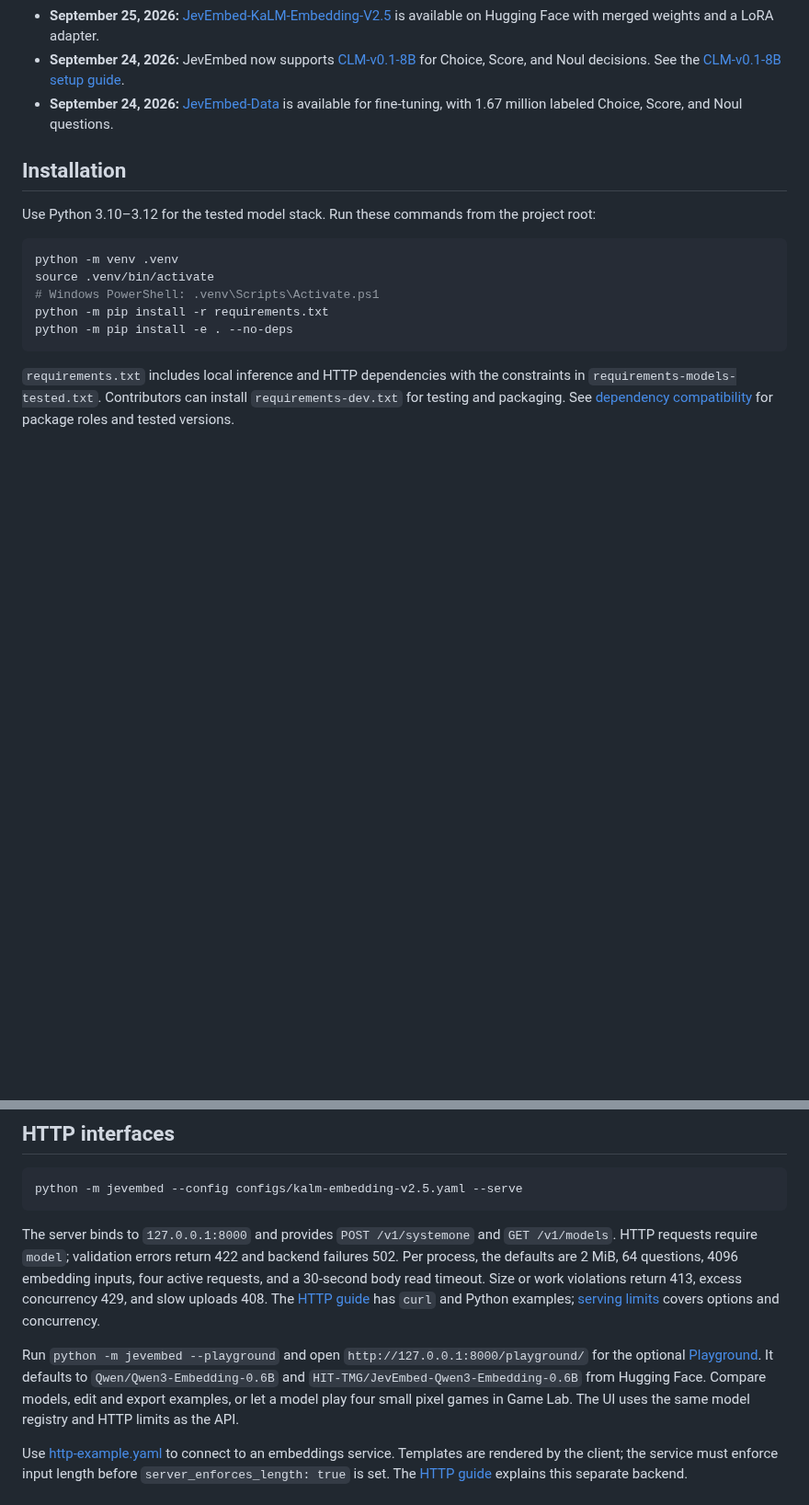
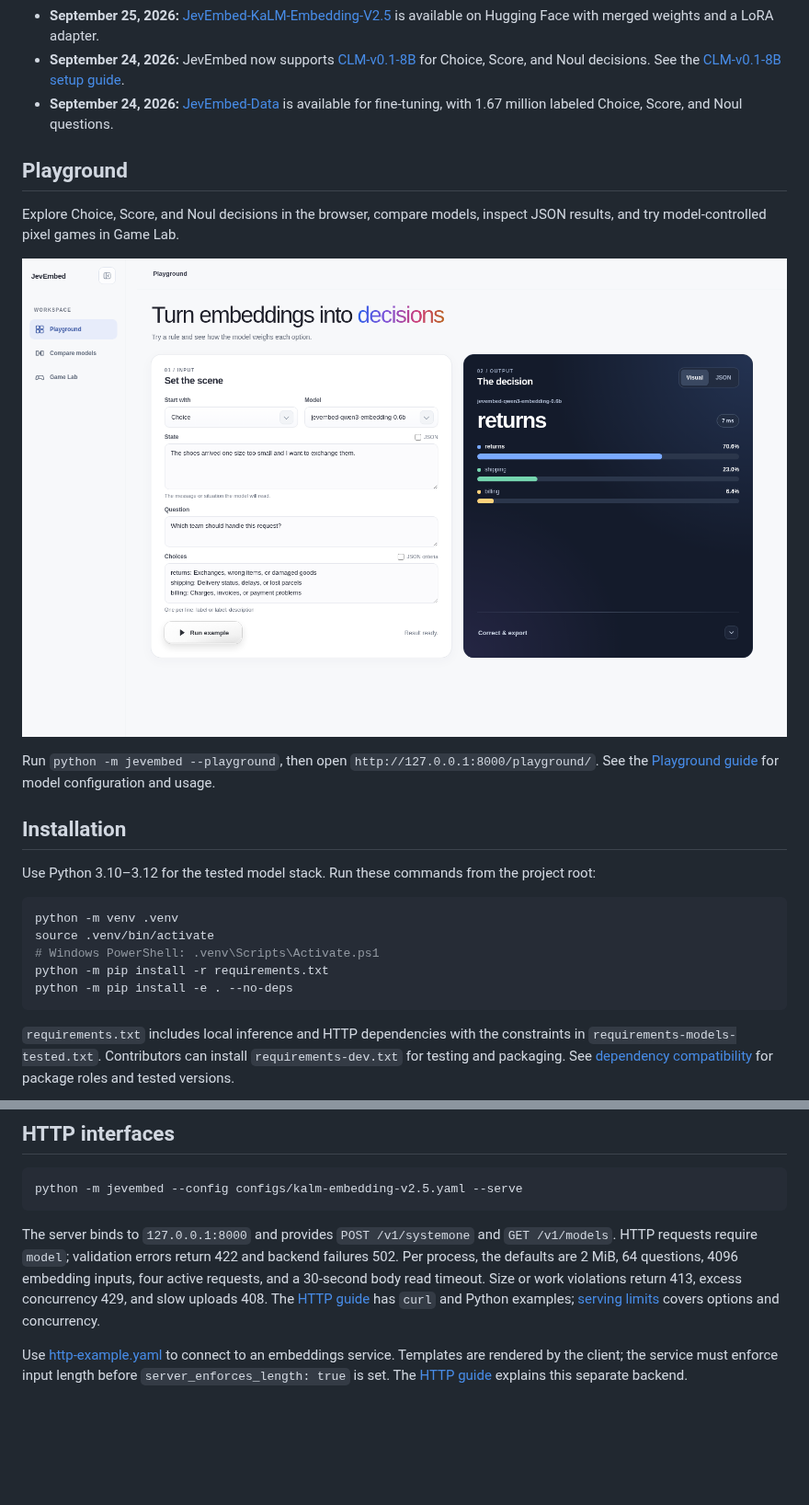
Before and after one commit to HITsz-TMG/JevEmbed, a Markdown page: README.md, 2 parts joined by grey strips. Shown at 92% size. Rendered like a GitHub page; pictures changed too: assets/jevembed-playground.png (added); blank space fills up the shorter version.

Commit message:
Show current Playground in README

```diff
--- a/README.md
+++ b/README.md
@@ -18,6 +18,14 @@ JevEmbed is a Python framework that turns embedding models into structured decis
 - **September 25, 2026:** [JevEmbed-KaLM-Embedding-V2.5](https://huggingface.co/HIT-TMG/JevEmbed-KaLM-Embedding-V2.5) is available on Hugging Face with merged weights and a LoRA adapter.
 - **September 24, 2026:** JevEmbed now supports [CLM-v0.1-8B](https://huggingface.co/Contrastive-LM/CLM-v0.1-8B) for Choice, Score, and Noul decisions. See the [CLM-v0.1-8B setup guide](docs/clm.md).
 - **September 24, 2026:** [JevEmbed-Data](https://huggingface.co/datasets/HIT-TMG/JevEmbed-Data) is available for fine-tuning, with 1.67 million labeled Choice, Score, and Noul questions.
+
+## Playground
+
+Explore Choice, Score, and Noul decisions in the browser, compare models, inspect JSON results, and try model-controlled pixel games in Game Lab.
+
+![JevEmbed Playground showing a Choice decision and its probability distribution](assets/jevembed-playground.png)
+
+Run `python -m jevembed --playground`, then open `http://127.0.0.1:8000/playground/`. See the [Playground guide](docs/playground.md) for model configuration and usage.
 
 ## Installation
 
@@ -147,8 +155,6 @@ python -m jevembed --config configs/kalm-embedding-v2.5.yaml --serve
 
 The server binds to `127.0.0.1:8000` and provides `POST /v1/systemone` and `GET /v1/models`. HTTP requests require `model`; validation errors return 422 and backend failures 502. Per process, the defaults are 2 MiB, 64 questions, 4096 embedding inputs, four active requests, and a 30-second body read timeout. Size or work violations return 413, excess concurrency 429, and slow uploads 408. The [HTTP guide](docs/http.md) has `curl` and Python examples; [serving limits](docs/runtime.md#http-serving-limits) covers options and concurrency.
 
-Run `python -m jevembed --playground` and open `http://127.0.0.1:8000/playground/` for the optional [Playground](docs/playground.md). It defaults to `Qwen/Qwen3-Embedding-0.6B` and `HIT-TMG/JevEmbed-Qwen3-Embedding-0.6B` from Hugging Face. Compare models, edit and export examples, or let a model play four small pixel games in Game Lab. The UI uses the same model registry and HTTP limits as the API.
-
 Use [http-example.yaml](configs/http-example.yaml) to connect to an embeddings service. Templates are rendered by the client; the service must enforce input length before `server_enforces_length: true` is set. The [HTTP guide](docs/http.md#call-an-external-embeddings-service) explains this separate backend.
 
 ## Benchmarking
```
